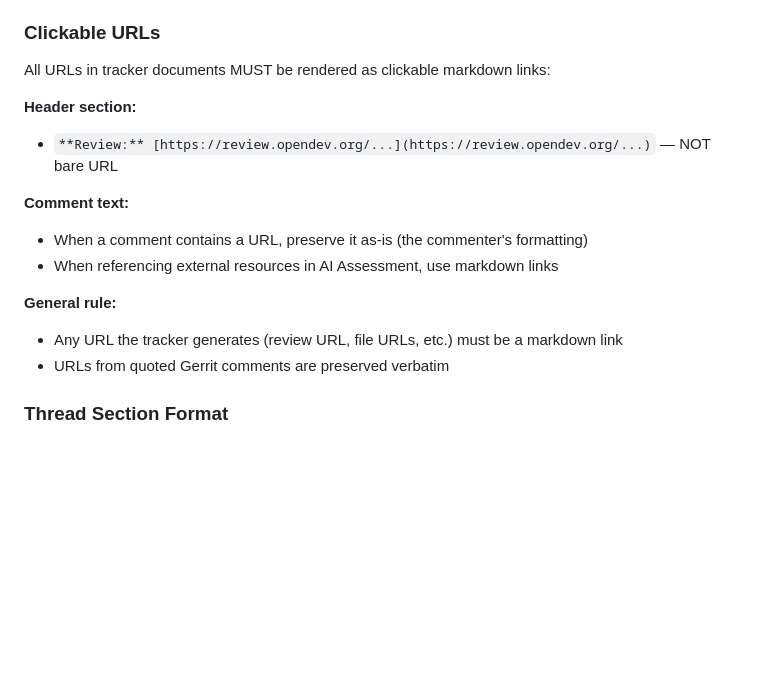
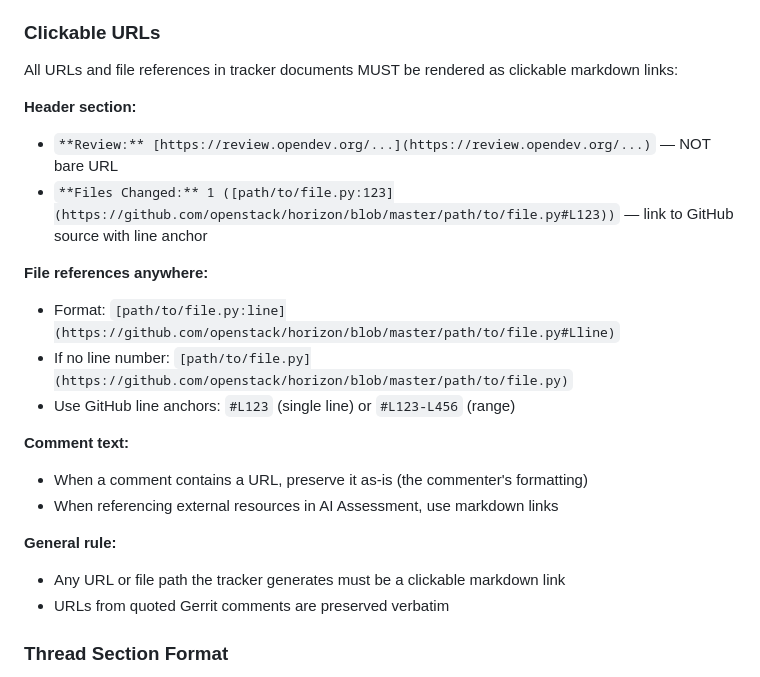
Before and after one commit to mcgonago/openstack-horizon-agentic-workflows, a Markdown page: workflows/review-tracker/rules.md, the part around the change. Rendered like a GitHub page; blank space fills up the shorter version.

Commit message:
Make Files Changed file paths clickable in tracker header
Update:
- Template: Files Changed shows clickable GitHub links with line numbers
- Rules: Document file reference format with GitHub anchors

Example:
**Files Changed:** 1 ([views.py:103](https://github.com/.../views.py#L103))

Co-Authored-By: Claude Sonnet 4.5 <noreply@anthropic.com>

```diff
--- a/workflows/review-tracker/rules.md
+++ b/workflows/review-tracker/rules.md
@@ -110,17 +110,23 @@ Every recheck that detects changes MUST add a Change Log entry:
 
 ### Clickable URLs
 
-All URLs in tracker documents MUST be rendered as clickable markdown links:
+All URLs and file references in tracker documents MUST be rendered as clickable markdown links:
 
 **Header section:**
 - `**Review:** [https://review.opendev.org/...](https://review.opendev.org/...)` — NOT bare URL
+- `**Files Changed:** 1 ([path/to/file.py:123](https://github.com/openstack/horizon/blob/master/path/to/file.py#L123))` — link to GitHub source with line anchor
+
+**File references anywhere:**
+- Format: `[path/to/file.py:line](https://github.com/openstack/horizon/blob/master/path/to/file.py#Lline)`
+- If no line number: `[path/to/file.py](https://github.com/openstack/horizon/blob/master/path/to/file.py)`
+- Use GitHub line anchors: `#L123` (single line) or `#L123-L456` (range)
 
 **Comment text:**
 - When a comment contains a URL, preserve it as-is (the commenter's formatting)
 - When referencing external resources in AI Assessment, use markdown links
 
 **General rule:**
-- Any URL the tracker generates (review URL, file URLs, etc.) must be a markdown link
+- Any URL or file path the tracker generates must be a clickable markdown link
 - URLs from quoted Gerrit comments are preserved verbatim
 
 ### Thread Section Format
```
Also changed, not shown: 1 other file.
